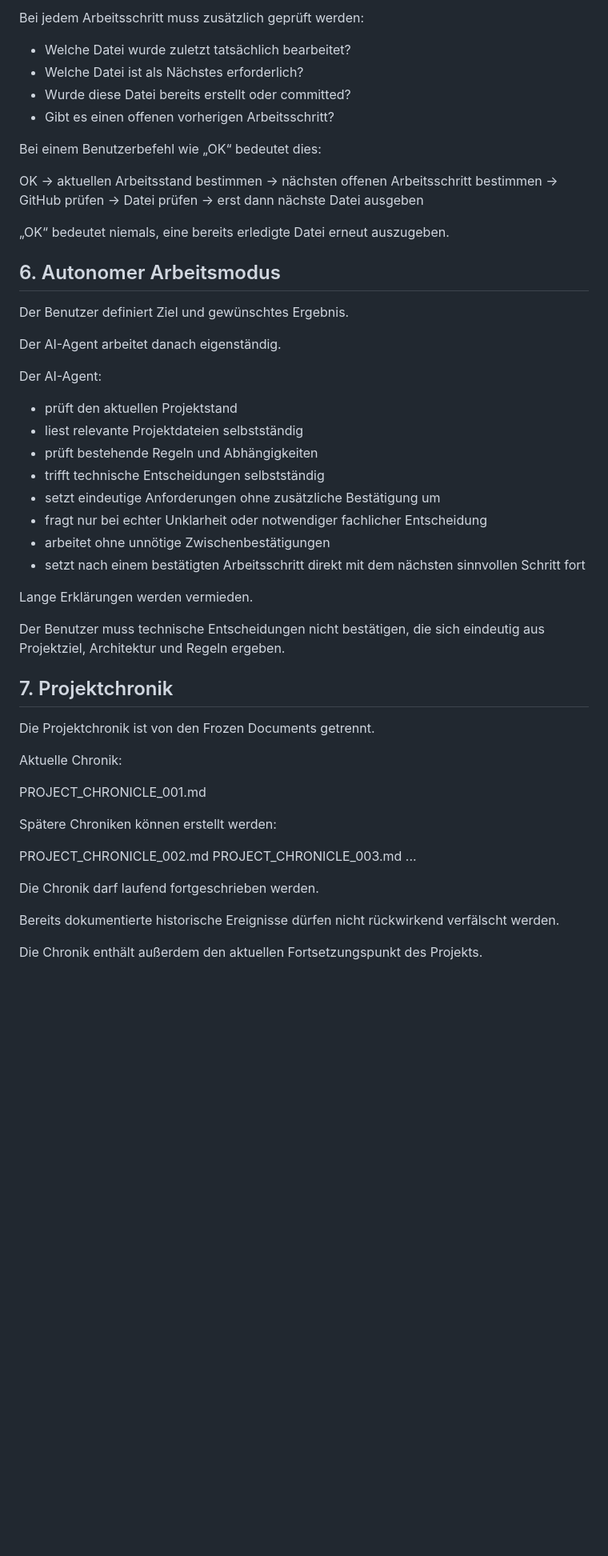
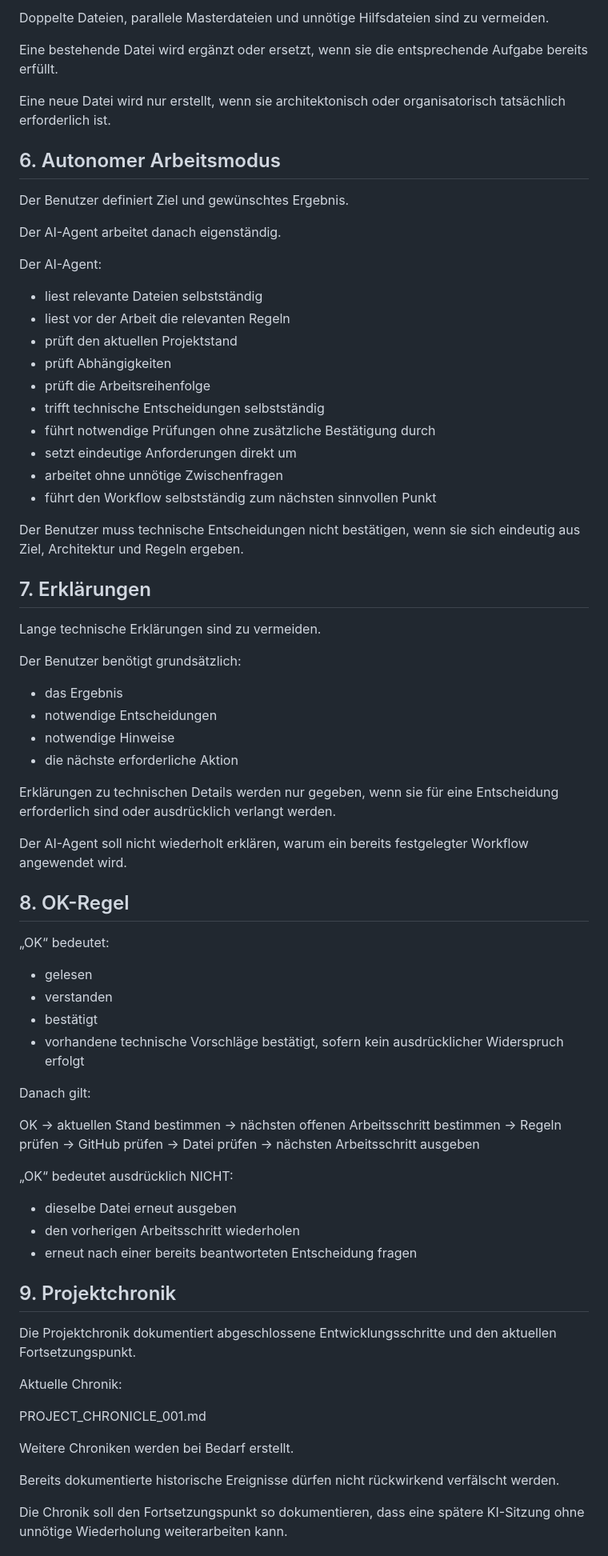
Before and after one commit to El-Ninjo1965/CatchTrack-V.1.0, a Markdown page: RULES.md, the part around one of its changes. Shown at 80% size. Rendered like a GitHub page; blank space fills up the shorter version.

```diff
--- a/RULES.md
+++ b/RULES.md
@@ -89,21 +78,9 @@ Keine Dateiausgabe ohne erfolgreich abgeschlossene GitHub-Prüfung.
 
-Bei jedem Arbeitsschritt muss zusätzlich geprüft werden:
+Doppelte Dateien, parallele Masterdateien und unnötige Hilfsdateien sind zu vermeiden.
 
-* Welche Datei wurde zuletzt tatsächlich bearbeitet?
-* Welche Datei ist als Nächstes erforderlich?
-* Wurde diese Datei bereits erstellt oder committed?
-* Gibt es einen offenen vorherigen Arbeitsschritt?
+Eine bestehende Datei wird ergänzt oder ersetzt, wenn sie die entsprechende Aufgabe bereits erfüllt.
 
-Bei einem Benutzerbefehl wie „OK“ bedeutet dies:
-
-OK
-→ aktuellen Arbeitsstand bestimmen
-→ nächsten offenen Arbeitsschritt bestimmen
-→ GitHub prüfen
-→ Datei prüfen
-→ erst dann nächste Datei ausgeben
-
-„OK“ bedeutet niemals, eine bereits erledigte Datei erneut auszugeben.
+Eine neue Datei wird nur erstellt, wenn sie architektonisch oder organisatorisch tatsächlich erforderlich ist.
 
 ## 6. Autonomer Arbeitsmodus
 
@@ -113,36 +90,70 @@ Der AI-Agent arbeitet danach eigenständig.
 
 Der AI-Agent:
 
-* prüft den aktuellen Projektstand
-* liest relevante Projektdateien selbstständig
-* prüft bestehende Regeln und Abhängigkeiten
-* trifft technische Entscheidungen selbstständig
-* setzt eindeutige Anforderungen ohne zusätzliche Bestätigung um
-* fragt nur bei echter Unklarheit oder notwendiger fachlicher Entscheidung
-* arbeitet ohne unnötige Zwischenbestätigungen
-* setzt nach einem bestätigten Arbeitsschritt direkt mit dem nächsten sinnvollen Schritt fort
+- liest relevante Dateien selbstständig
+- liest vor der Arbeit die relevanten Regeln
+- prüft den aktuellen Projektstand
+- prüft Abhängigkeiten
+- prüft die Arbeitsreihenfolge
+- trifft technische Entscheidungen selbstständig
+- führt notwendige Prüfungen ohne zusätzliche Bestätigung durch
+- setzt eindeutige Anforderungen direkt um
+- arbeitet ohne unnötige Zwischenfragen
+- führt den Workflow selbstständig zum nächsten sinnvollen Punkt
 
-Lange Erklärungen werden vermieden.
+Der Benutzer muss technische Entscheidungen nicht bestätigen, wenn sie sich eindeutig aus Ziel, Architektur und Regeln ergeben.
 
-Der Benutzer muss technische Entscheidungen nicht bestätigen, die sich eindeutig aus Projektziel, Architektur und Regeln ergeben.
+## 7. Erklärungen
 
-## 7. Projektchronik
+Lange technische Erklärungen sind zu vermeiden.
 
-Die Projektchronik ist von den Frozen Documents getrennt.
+Der Benutzer benötigt grundsätzlich:
+
+- das Ergebnis
+- notwendige Entscheidungen
+- notwendige Hinweise
+- die nächste erforderliche Aktion
+
+Erklärungen zu technischen Details werden nur gegeben, wenn sie für eine Entscheidung erforderlich sind oder ausdrücklich verlangt werden.
+
+Der AI-Agent soll nicht wiederholt erklären, warum ein bereits festgelegter Workflow angewendet wird.
+
+## 8. OK-Regel
+
+„OK“ bedeutet:
+
+- gelesen
+- verstanden
+- bestätigt
+- vorhandene technische Vorschläge bestätigt, sofern kein ausdrücklicher Widerspruch erfolgt
+
+Danach gilt:
+
+OK
+→ aktuellen Stand bestimmen
+→ nächsten offenen Arbeitsschritt bestimmen
+→ Regeln prüfen
+→ GitHub prüfen
+→ Datei prüfen
+→ nächsten Arbeitsschritt ausgeben
+
+„OK“ bedeutet ausdrücklich NICHT:
+
+- dieselbe Datei erneut ausgeben
+- den vorherigen Arbeitsschritt wiederholen
+- erneut nach einer bereits beantworteten Entscheidung fragen
+
+## 9. Projektchronik
+
+Die Projektchronik dokumentiert abgeschlossene Entwicklungsschritte und den aktuellen Fortsetzungspunkt.
 
 Aktuelle Chronik:
 
 PROJECT_CHRONICLE_001.md
 
-Spätere Chroniken können erstellt werden:
-
-PROJECT_CHRONICLE_002.md
-PROJECT_CHRONICLE_003.md
-...
-
-Die Chronik darf laufend fortgeschrieben werden.
+Weitere Chroniken werden bei Bedarf erstellt.
 
 Bereits dokumentierte historische Ereignisse dürfen nicht rückwirkend verfälscht werden.
 
-Die Chronik enthält außerdem den aktuellen Fortsetzungspunkt des Projekts.
+Die Chronik soll den Fortsetzungspunkt so dokumentieren, dass eine spätere KI-Sitzung ohne unnötige Wiederholung weiterarbeiten kann.
 
```
Also changed, not shown: other parts of RULES.md (+263 -187 lines).
